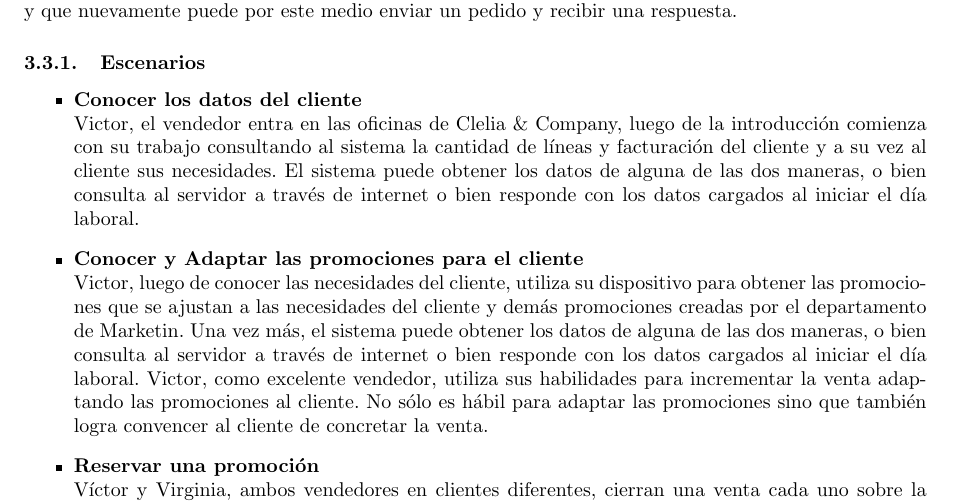
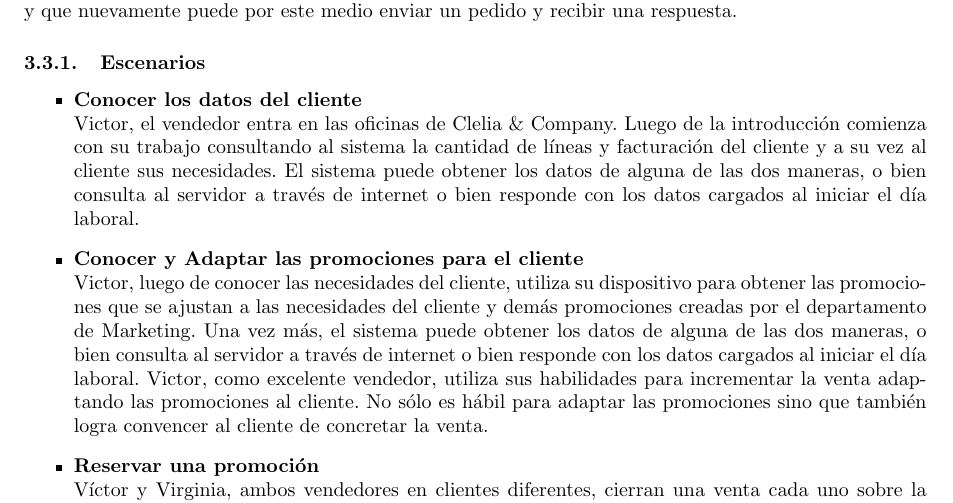
Before and after one commit to tonchis/ingenieria-1, a LaTeX document (tp1/informe/maintp1.tex, which reads tp1/informe/desarrollo.tex): part of page 13 of 19, cut so that both start at the same text. Compiled offline with pdfLaTeX.

Commit message:
Correccion

```diff
--- a/tp1/informe/desarrollo.tex
+++ b/tp1/informe/desarrollo.tex
@@ -241,10 +241,18 @@ Dicho objetivo común se puede lograr de dos maneras: mediante internet móvil o
 
 \begin{itemize}
   \item \textbf{Conocer los datos del cliente} \\
-    Victor, el vendedor entra en las oficinas de Clelia \& Company, luego de la introducción comienza con su trabajo consultando al sistema la cantidad de líneas y facturación del cliente y a su vez al cliente sus necesidades. El sistema puede obtener los datos de alguna de las dos maneras, o bien consulta al servidor a través de internet o bien responde con los datos cargados al iniciar el día laboral.
+    Victor, el vendedor entra en las oficinas de Clelia \& Company.
+    Luego de la introducción comienza con su trabajo consultando al sistema
+    la cantidad de líneas y facturación del cliente y a su vez al cliente sus necesidades.
+    El sistema puede obtener los datos de alguna de las dos maneras, o bien consulta al
+    servidor a través de internet o bien responde con los datos cargados al iniciar el día laboral.
 
   \item \textbf{Conocer y Adaptar las promociones para el cliente} \\
-    Victor, luego de conocer las necesidades del cliente, utiliza su dispositivo para obtener las promociones que se ajustan a las necesidades del cliente y demás promociones creadas por el departamento de Marketin. Una vez más, el sistema puede obtener los datos de alguna de las dos maneras, o bien consulta al servidor a través de internet o bien responde con los datos cargados al iniciar el día laboral. Victor, como excelente vendedor, utiliza sus habilidades para incrementar la venta adaptando las promociones al cliente.
+    Victor, luego de conocer las necesidades del cliente, utiliza su dispositivo para obtener las
+    promociones que se ajustan a las necesidades del cliente y demás promociones creadas por el
+    departamento de Marketing. Una vez más, el sistema puede obtener los datos de alguna de las dos maneras,
+    o bien consulta al servidor a través de internet o bien responde con los datos cargados al iniciar el día laboral.
+    Victor, como excelente vendedor, utiliza sus habilidades para incrementar la venta adaptando las promociones al cliente.
     No sólo es hábil para adaptar las promociones sino que también logra convencer al cliente de concretar la venta.
 
   \item \textbf{Reservar una promoción} \\
```
